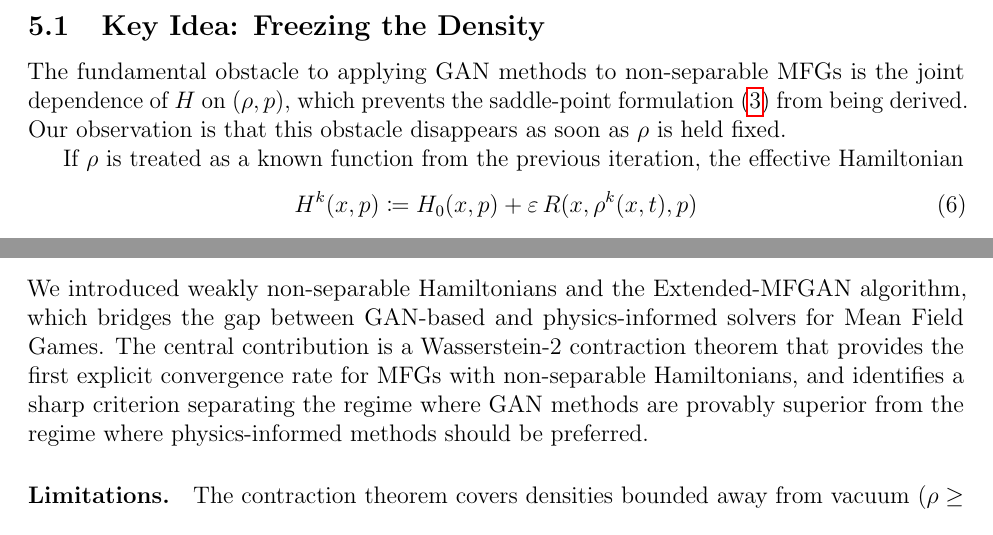
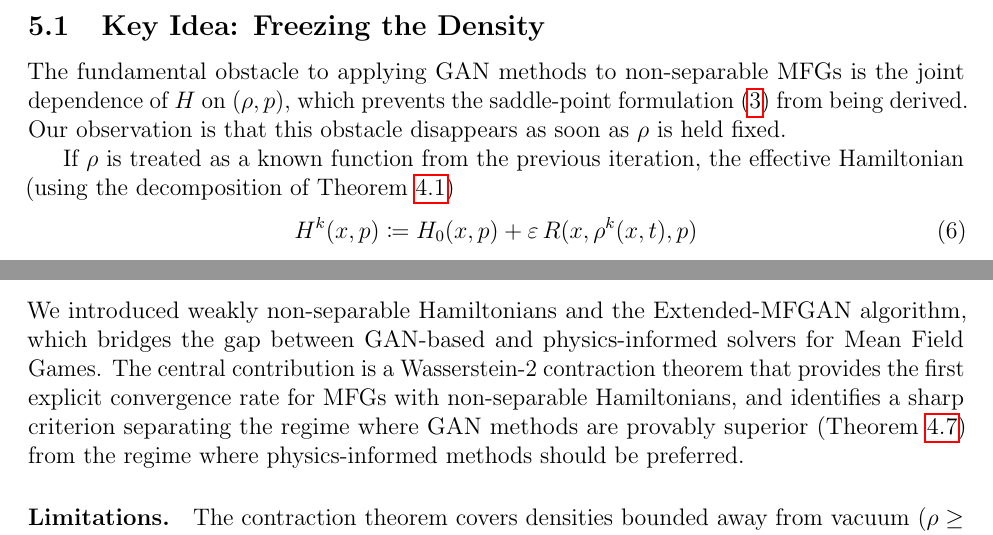
Before and after one commit to hikmatulloismatov1999/MFG-GAN-Paper, a LaTeX paper (main.tex, which reads sections/04_algorithm.tex, sections/07_conclusion.tex): two parts of pages 11 and 21 of 26, joined at a grey line, cut so that both start at the same text. Compiled offline with pdfLaTeX.

Commit message:
Deep-check polish: wire three previously-unused labels into the text
- def:weak_nonsep: now referenced in Section 4 when the H decomposition is
  reused for the effective Hamiltonian
- prop:gap (GAN Advantage): now referenced in the conclusion summary
- sec:traffic: now referenced from Section 6's bilinear experiment intro

Cross-references reduce orphan labels and improve the reader's navigation
between Section 3 (definitions/propositions) and the algorithm/experiments.

```diff
--- a/sections/04_algorithm.tex
+++ b/sections/04_algorithm.tex
@@ -9,7 +9,7 @@ formulation \eqref{eq:saddle} from being derived.
 Our observation is that this obstacle disappears as soon as $\rho$ is held fixed.
 
 If $\rho$ is treated as a known function from the previous iteration,
-the effective Hamiltonian
+the effective Hamiltonian (using the decomposition of \Cref{def:weak_nonsep})
 \begin{equation}\label{eq:Hk}
   H^k(x,p) \coloneqq H_0(x,p) + \eps\, R(x,\rho^k(x,t),p)
 \end{equation}
--- a/sections/07_conclusion.tex
+++ b/sections/07_conclusion.tex
@@ -6,7 +6,8 @@ algorithm, which bridges the gap between GAN-based and physics-informed
 solvers for Mean Field Games. The central contribution is a Wasserstein-2
 contraction theorem that provides the first explicit convergence rate for
 MFGs with non-separable Hamiltonians, and identifies a sharp criterion
-separating the regime where GAN methods are provably superior from the
+separating the regime where GAN methods are provably superior
+(\Cref{prop:gap}) from the
 regime where physics-informed methods should be preferred.
 
 \paragraph{Limitations.}
```
Also changed, not shown: sections/06_experiments.tex (+1 -1 lines), figures/exp1_analytic.pdf, figures/exp2_traffic.pdf, figures/exp3_phase_transition.pdf.
